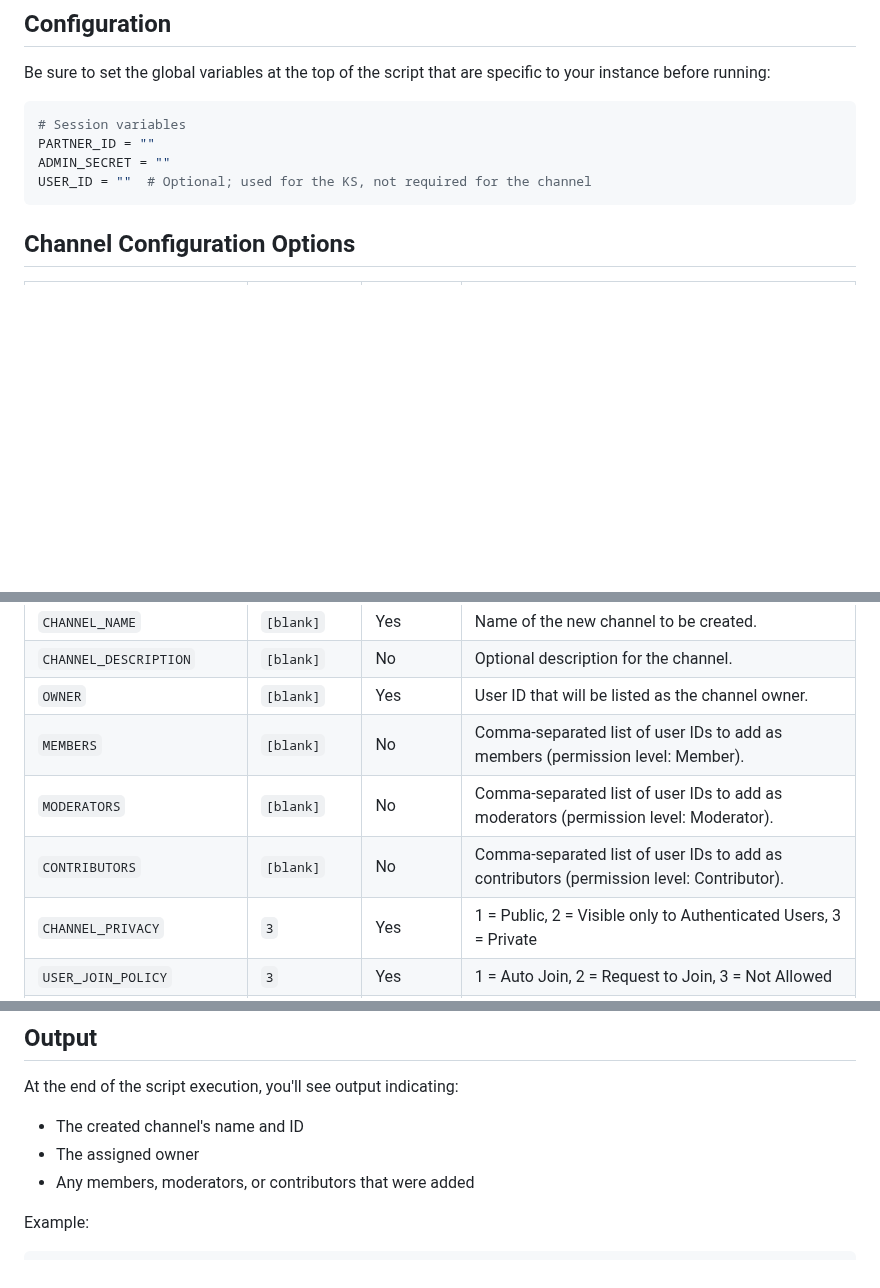
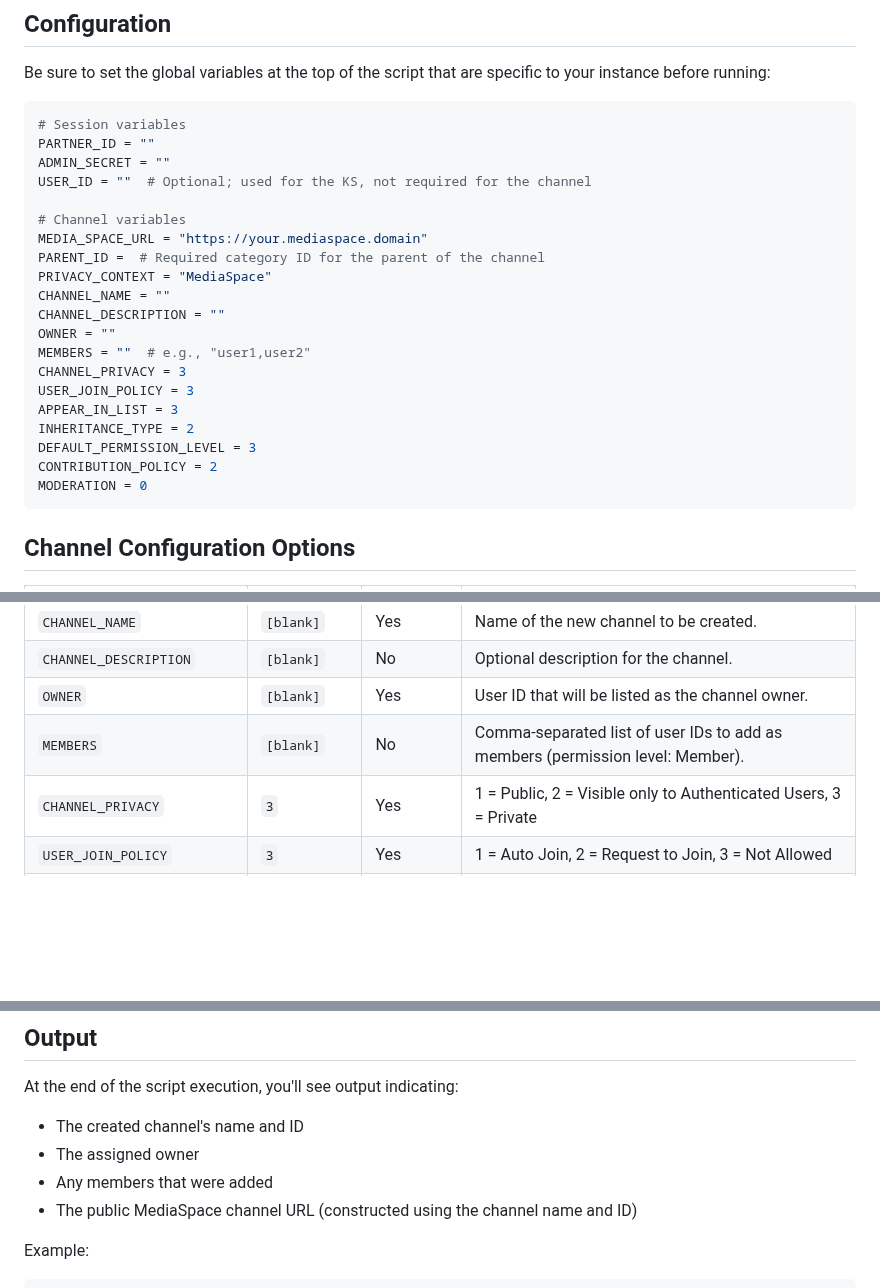
Before and after one commit to Kaltura-EDU/api-scripts, a Markdown page: create-channel/README.md, 3 parts joined by grey strips. Rendered like a GitHub page; blank space fills up the shorter version.

````diff
--- a/create-channel/README.md
+++ b/create-channel/README.md
@@ -20,7 +20,24 @@ Be sure to set the global variables at the top of the script that are specific t
 PARTNER_ID = ""
 ADMIN_SECRET = ""
 USER_ID = ""  # Optional; used for the KS, not required for the channel
+
+# Channel variables
+MEDIA_SPACE_URL = "https://your.mediaspace.domain"
+PARENT_ID =  # Required category ID for the parent of the channel
+PRIVACY_CONTEXT = "MediaSpace"
+CHANNEL_NAME = ""
+CHANNEL_DESCRIPTION = ""
+OWNER = ""
+MEMBERS = ""  # e.g., "user1,user2"
+CHANNEL_PRIVACY = 3
+USER_JOIN_POLICY = 3
+APPEAR_IN_LIST = 3
+INHERITANCE_TYPE = 2
+DEFAULT_PERMISSION_LEVEL = 3
+CONTRIBUTION_POLICY = 2
+MODERATION = 0
 ```
+
 
 ## Channel Configuration Options
 
@@ -32,8 +49,6 @@ USER_ID = ""  # Optional; used for the KS, not required for the channel
 | `CHANNEL_DESCRIPTION`      | `[blank]`   | No        | Optional description for the channel. |
 | `OWNER`                    | `[blank]`   | Yes       | User ID that will be listed as the channel owner. |
 | `MEMBERS`                 | `[blank]`   | No        | Comma-separated list of user IDs to add as members (permission level: Member). |
-| `MODERATORS`              | `[blank]`   | No        | Comma-separated list of user IDs to add as moderators (permission level: Moderator). |
-| `CONTRIBUTORS`            | `[blank]`   | No        | Comma-separated list of user IDs to add as contributors (permission level: Contributor). |
 | `CHANNEL_PRIVACY`          | `3`         | Yes       | 1 = Public, 2 = Visible only to Authenticated Users, 3 = Private |
 | `USER_JOIN_POLICY`         | `3`         | Yes       | 1 = Auto Join, 2 = Request to Join, 3 = Not Allowed |
 | `APPEAR_IN_LIST`           | `3`         | Yes       | 1 = Partner Only, 3 = Category Members Only |
@@ -48,7 +63,8 @@ USER_ID = ""  # Optional; used for the KS, not required for the channel
 At the end of the script execution, you'll see output indicating:
 - The created channel's name and ID
 - The assigned owner
-- Any members, moderators, or contributors that were added
+- Any members that were added
+- The public MediaSpace channel URL (constructed using the channel name and ID)
 
 Example:
 ```
````
Also changed, not shown: other parts of create-channel/README.md (+2 -1 lines).
